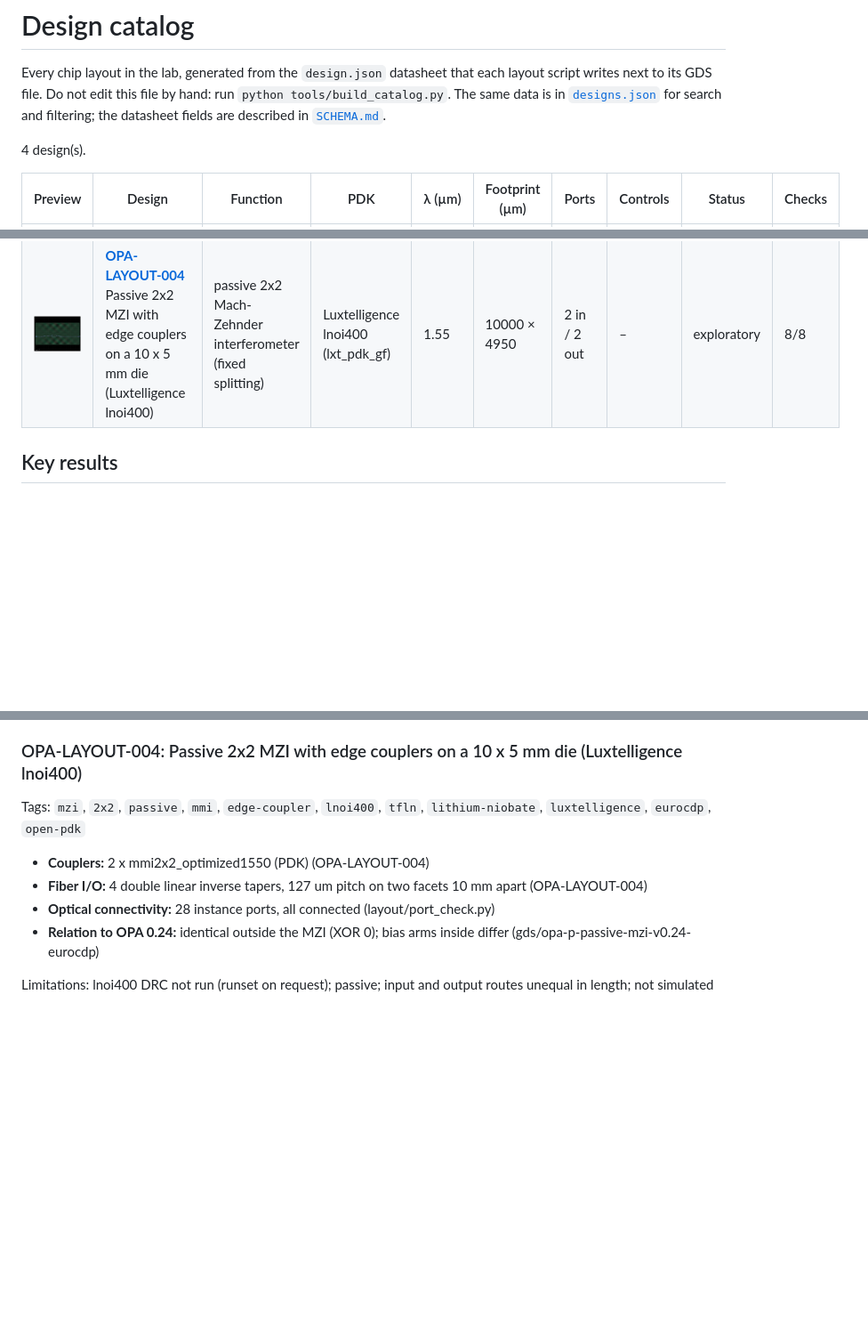
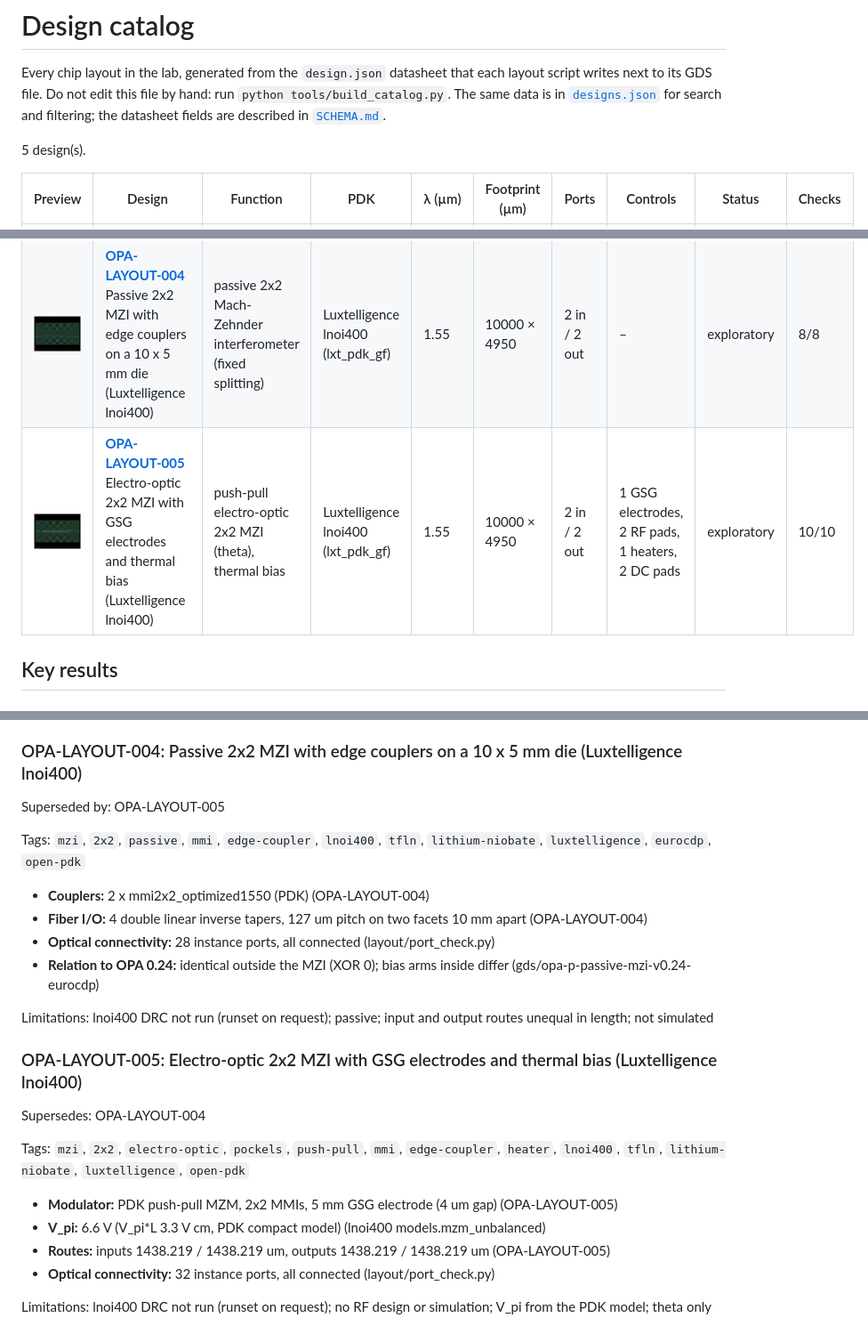
Before and after one commit to cryptomanxxx/debatt-ai-open-photonic-lab, a Markdown page: catalog/README.md, 3 parts joined by grey strips. Shown at 89% size. GitHub-like rendering; pictures changed too: results/opa-layout-005/mzi_2x2_lnoi400_eo.png (added); blank space fills up the shorter version.

```diff
--- a/catalog/README.md
+++ b/catalog/README.md
@@ -2,7 +2,7 @@
 
 Every chip layout in the lab, generated from the `design.json` datasheet that each layout script writes next to its GDS file. Do not edit this file by hand: run `python tools/build_catalog.py`. The same data is in [`designs.json`](designs.json) for search and filtering; the datasheet fields are described in [`SCHEMA.md`](SCHEMA.md).
 
-4 design(s).
+5 design(s).
 
 | Preview | Design | Function | PDK | λ (µm) | Footprint (µm) | Ports | Controls | Status | Checks |
 |---------|--------|----------|-----|--------|----------------|-------|----------|--------|--------|
@@ -10,6 +10,7 @@ Every chip layout in the lab, generated from the `design.json` datasheet that ea
 | [<img src="../results/opa-layout-002/mzi_2x2_siepic.png" width="220">](../results/opa-layout-002/mzi_2x2_siepic.png) | **[OPA-LAYOUT-002](../results/opa-layout-002/)**<br>2x2 MZI with broadband couplers, fiber array and pads (SiEPIC EBeam) | tunable 2x2 MZI switch / splitter (theta only) | SiEPIC EBeam (ubcpdk) | 1.55 | 277.969 × 432.5 | 2 in / 2 out | 1 heaters, 2 bond pads | drc-clean | 9/9 |
 | [<img src="../results/opa-layout-003/mzi_2x2_siepic_full.png" width="220">](../results/opa-layout-003/mzi_2x2_siepic_full.png) | **[OPA-LAYOUT-003](../results/opa-layout-003/)**<br>Fully programmable 2x2 MZI with fiber array and eight pads (SiEPIC EBeam) | programmable 2x2 MZI (theta, phi, a, b: any 2x2 unitary) | SiEPIC EBeam (ubcpdk) | 1.55 | 483.519 × 1058.3 | 2 in / 2 out | 4 heaters, 8 bond pads | drc-clean | 12/12 |
 | [<img src="../results/opa-layout-004/mzi_2x2_lnoi400.png" width="220">](../results/opa-layout-004/mzi_2x2_lnoi400.png) | **[OPA-LAYOUT-004](../results/opa-layout-004/)**<br>Passive 2x2 MZI with edge couplers on a 10 x 5 mm die (Luxtelligence lnoi400) | passive 2x2 Mach-Zehnder interferometer (fixed splitting) | Luxtelligence lnoi400 (lxt_pdk_gf) | 1.55 | 10000 × 4950 | 2 in / 2 out | – | exploratory | 8/8 |
+| [<img src="../results/opa-layout-005/mzi_2x2_lnoi400_eo.png" width="220">](../results/opa-layout-005/mzi_2x2_lnoi400_eo.png) | **[OPA-LAYOUT-005](../results/opa-layout-005/)**<br>Electro-optic 2x2 MZI with GSG electrodes and thermal bias (Luxtelligence lnoi400) | push-pull electro-optic 2x2 MZI (theta), thermal bias | Luxtelligence lnoi400 (lxt_pdk_gf) | 1.55 | 10000 × 4950 | 2 in / 2 out | 1 GSG electrodes, 2 RF pads, 1 heaters, 2 DC pads | exploratory | 10/10 |
 
 ## Key results
 
@@ -52,6 +53,8 @@ Limitations: thermal crosstalk not modelled; SiEPIC connectivity check covers no
 
 ### OPA-LAYOUT-004: Passive 2x2 MZI with edge couplers on a 10 x 5 mm die (Luxtelligence lnoi400)
 
+Superseded by: OPA-LAYOUT-005
+
 Tags: `mzi`, `2x2`, `passive`, `mmi`, `edge-coupler`, `lnoi400`, `tfln`, `lithium-niobate`, `luxtelligence`, `eurocdp`, `open-pdk`
 
 - **Couplers:** 2 x mmi2x2_optimized1550 (PDK) (OPA-LAYOUT-004)
@@ -60,3 +63,16 @@ Tags: `mzi`, `2x2`, `passive`, `mmi`, `edge-coupler`, `lnoi400`, `tfln`, `lithiu
 - **Relation to OPA 0.24:** identical outside the MZI (XOR 0); bias arms inside differ (gds/opa-p-passive-mzi-v0.24-eurocdp)
 
 Limitations: lnoi400 DRC not run (runset on request); passive; input and output routes unequal in length; not simulated
+
+### OPA-LAYOUT-005: Electro-optic 2x2 MZI with GSG electrodes and thermal bias (Luxtelligence lnoi400)
+
+Supersedes: OPA-LAYOUT-004
+
+Tags: `mzi`, `2x2`, `electro-optic`, `pockels`, `push-pull`, `mmi`, `edge-coupler`, `heater`, `lnoi400`, `tfln`, `lithium-niobate`, `luxtelligence`, `open-pdk`
+
+- **Modulator:** PDK push-pull MZM, 2x2 MMIs, 5 mm GSG electrode (4 um gap) (OPA-LAYOUT-005)
+- **V_pi:** 6.6 V (V_pi*L 3.3 V cm, PDK compact model) (lnoi400 models.mzm_unbalanced)
+- **Routes:** inputs 1438.219 / 1438.219 um, outputs 1438.219 / 1438.219 um (OPA-LAYOUT-005)
+- **Optical connectivity:** 32 instance ports, all connected (layout/port_check.py)
+
+Limitations: lnoi400 DRC not run (runset on request); no RF design or simulation; V_pi from the PDK model; theta only
```
Also changed, not shown: README.md (+46 -1 lines), catalog/SCHEMA.md (+1 -0 lines), 8 other files.
